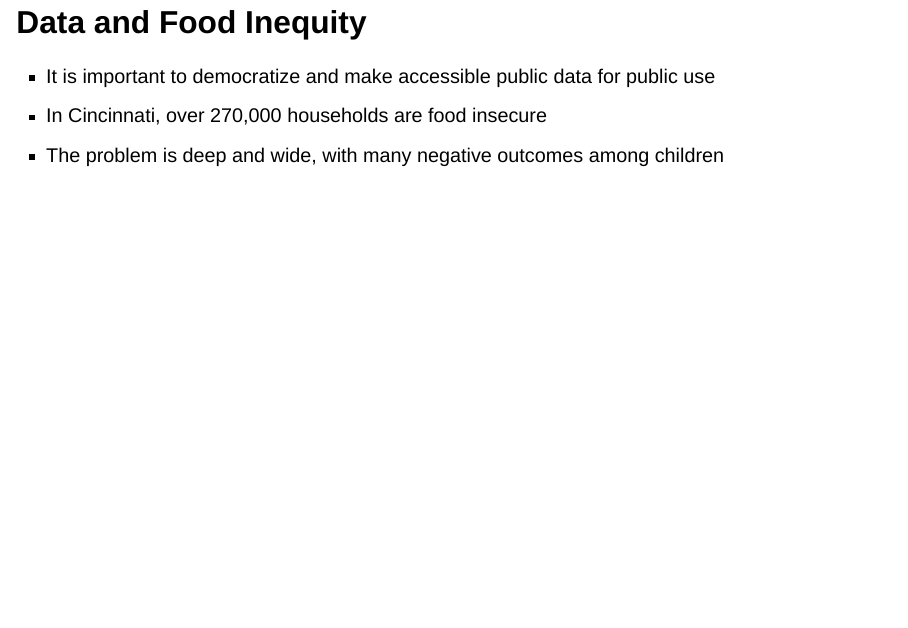
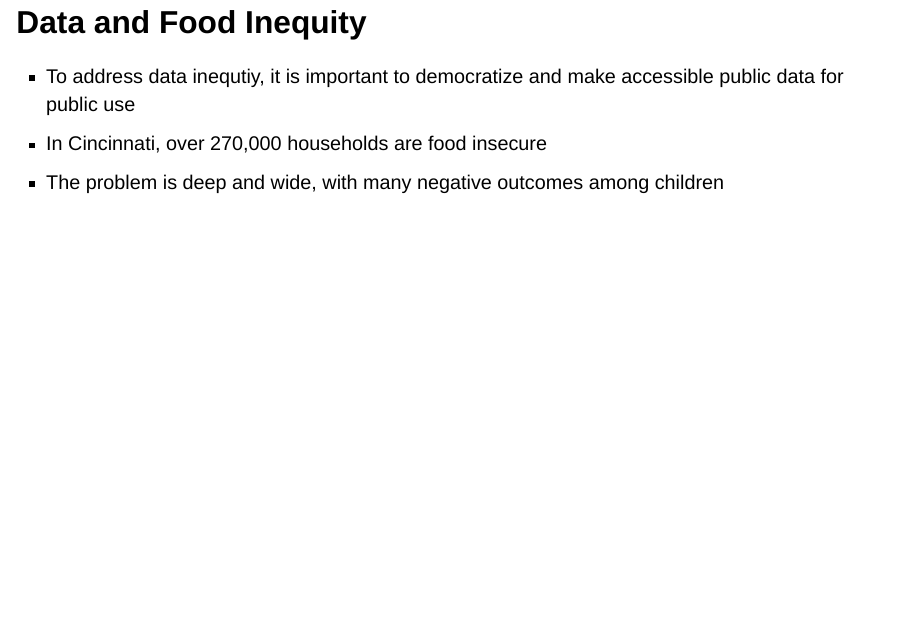
Before and after one commit to andrew-vancil/shinyconf24, a Quarto document (index.qmd): page 2 of 11. Rendered offline with R 4.5, knitr and Pandoc in place of Quarto, with nearby package versions; drawn as Slidy slides in place of the format the file asks for.

Commit message:
word tweak

```diff
--- a/index.qmd
+++ b/index.qmd
@@ -15,7 +15,7 @@ editor: visual
 
 ## Data and Food Inequity
 
--   It is important to democratize and make accessible public data for public use
+-   To address data inequtiy, it is important to democratize and make accessible public data for public use
 -   In Cincinnati, over 270,000 households are food insecure
 -   The problem is deep and wide, with many negative outcomes among children
 
```
